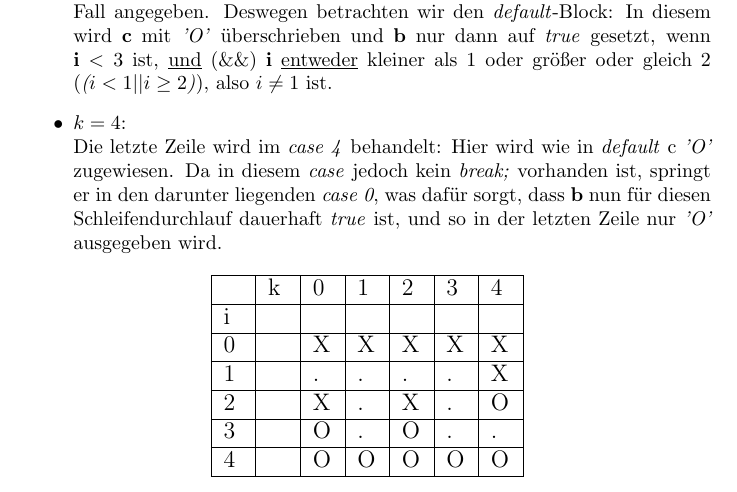
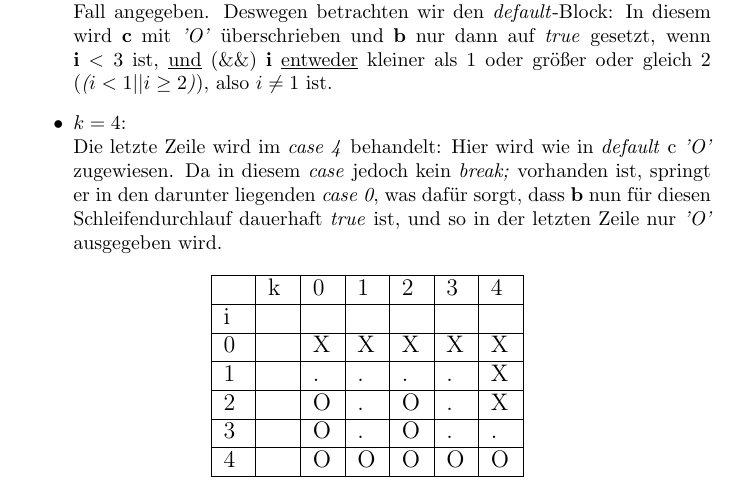
Before and after one commit to Julian-Farkas/MaWi, a LaTeX problem sheet (uebung3/ue3a1.tex): part of the page, cut so that both start at the same text. Compiled offline with pdfLaTeX.

Commit message:
Fehler #2 korregiert

```diff
--- a/uebung3/ue3a1.tex
+++ b/uebung3/ue3a1.tex
@@ -41,7 +41,7 @@
             \hline
             1 & & . & . & . & . & X \\
             \hline
-            2 & & X & . & X & . & O \\
+            2 & & O & . & O & . & X \\
             \hline
             3 & & O & . & O & . & . \\
             \hline
```
Also changed, not shown: uebung3/ue3a1.pdf.
